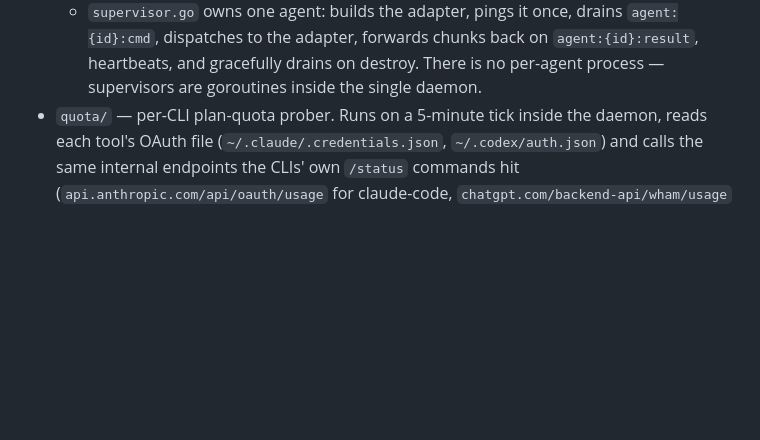
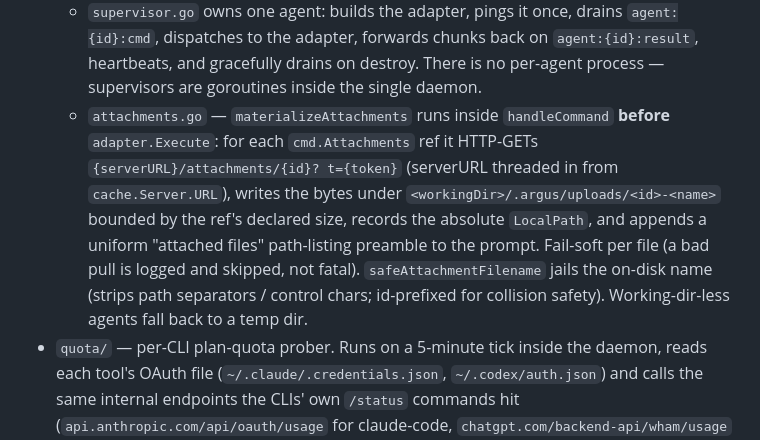
Before and after one commit to kr4t0n/argus, a Markdown page: AGENTS.md, the part around one of its changes. Drawn GitHub-style; blank space fills up the shorter version.

```diff
--- a/AGENTS.md
+++ b/AGENTS.md
@@ -166,6 +179,17 @@ effect. The viewer concatenates them per-command in `(commandId, seq)` order.
     chunks back on `agent:{id}:result`, heartbeats, and gracefully
     drains on destroy. There is no per-agent process — supervisors are
     goroutines inside the single daemon.
+  - `attachments.go` — `materializeAttachments` runs inside
+    `handleCommand` **before** `adapter.Execute`: for each
+    `cmd.Attachments` ref it HTTP-GETs `{serverURL}/attachments/{id}?
+    t={token}` (serverURL threaded in from `cache.Server.URL`), writes
+    the bytes under `<workingDir>/.argus/uploads/<id>-<name>` bounded by
+    the ref's declared size, records the absolute `LocalPath`, and
+    appends a uniform "attached files" path-listing preamble to the
+    prompt. Fail-soft per file (a bad pull is logged and skipped, not
+    fatal). `safeAttachmentFilename` jails the on-disk name (strips
+    path separators / control chars; id-prefixed for collision safety).
+    Working-dir-less agents fall back to a temp dir.
 - `quota/` — per-CLI plan-quota prober. Runs on a 5-minute tick inside
   the daemon, reads each tool's OAuth file
   (`~/.claude/.credentials.json`, `~/.codex/auth.json`) and calls the
```
Also changed, not shown: other parts of AGENTS.md (+46 -0 lines), 1 other file.
